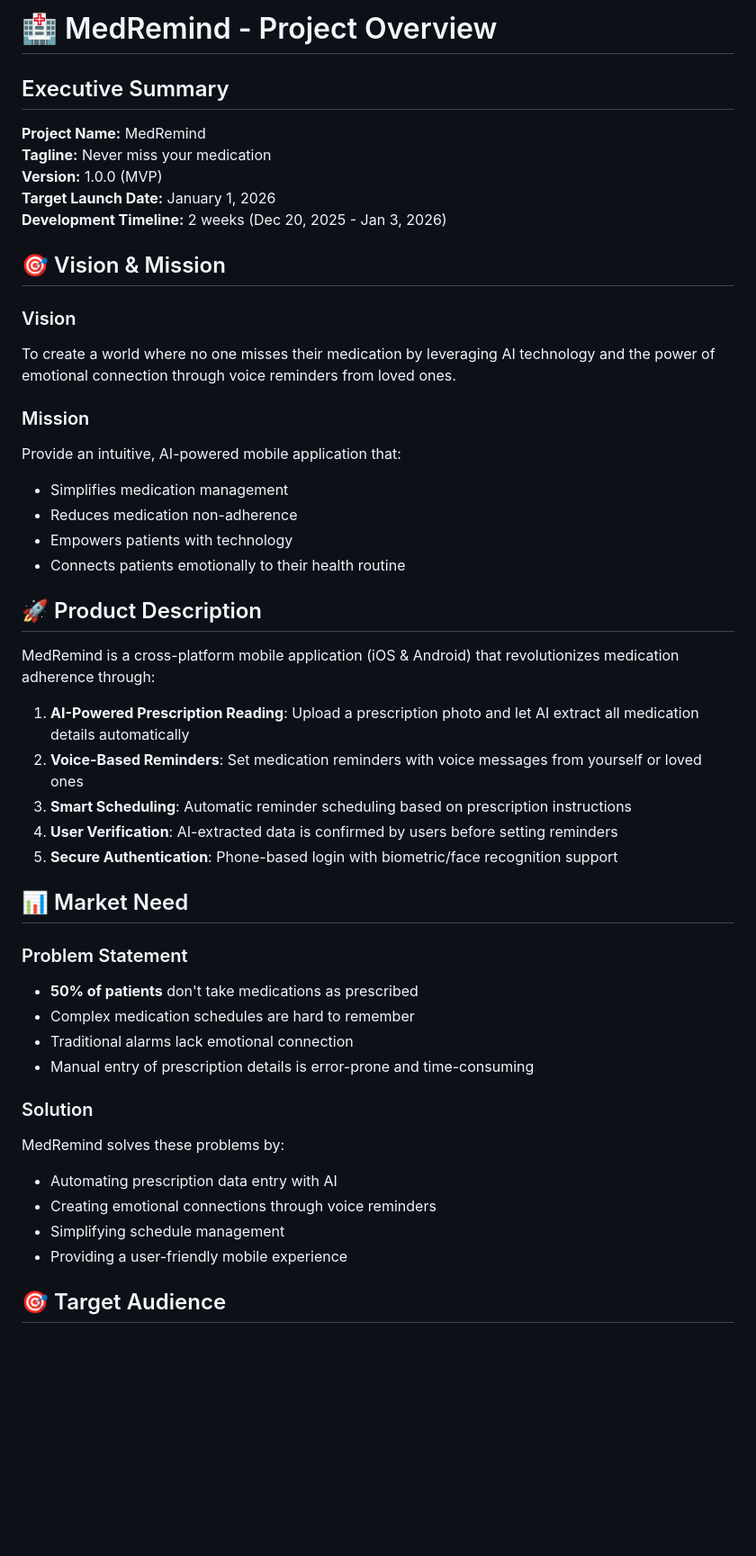
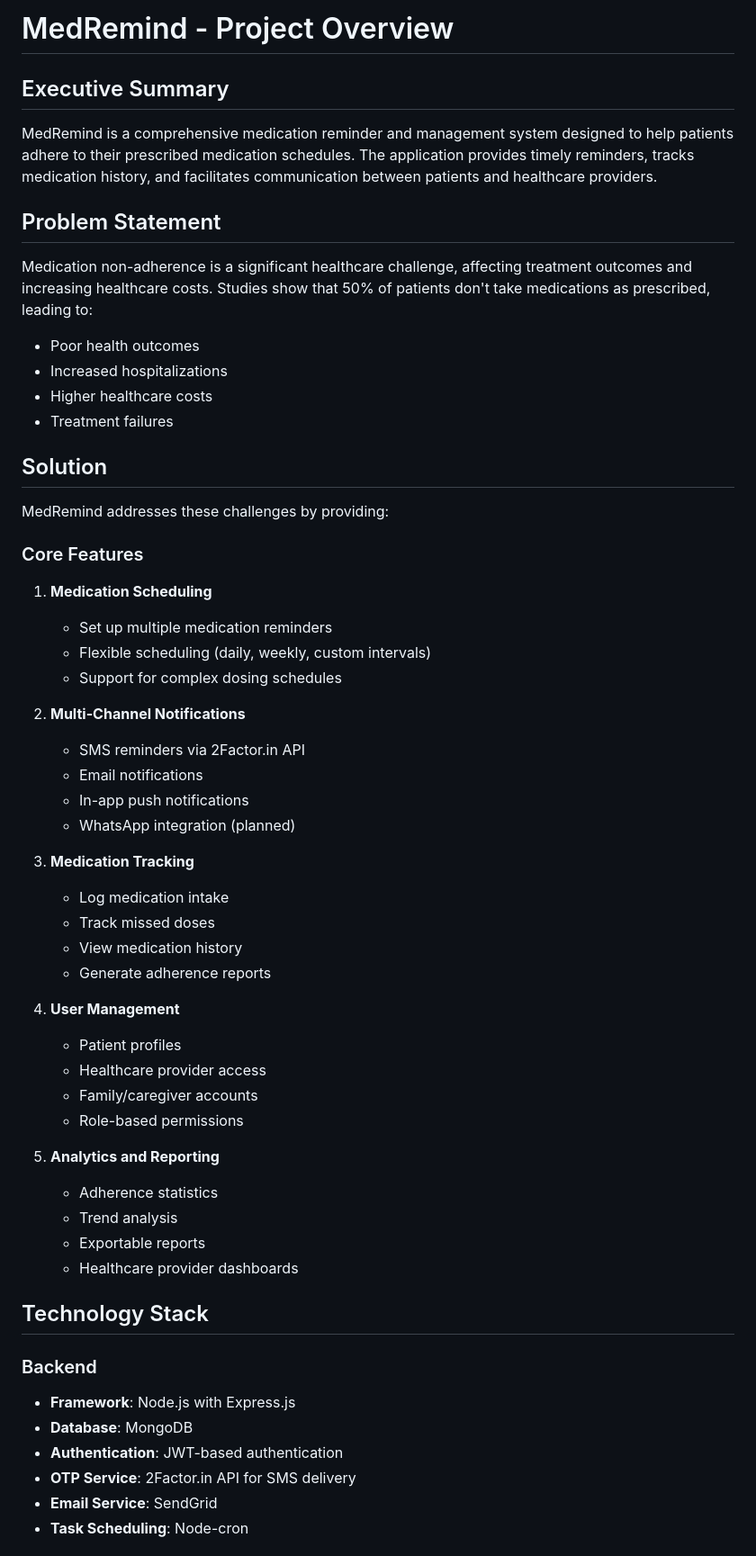
Before and after one commit to rajibmahata/MedRemind, a Markdown page: docs/01-project-overview.md, the part around one of its changes. Shown at 90% size. Rendered like a GitHub page; blank space fills up the shorter version.

```diff
--- a/docs/01-project-overview.md
+++ b/docs/01-project-overview.md
@@ -1,48 +1,59 @@
-# 🏥 MedRemind - Project Overview
+# MedRemind - Project Overview
 
 ## Executive Summary
 
-**Project Name:** MedRemind
-**Tagline:** Never miss your medication
-**Version:** 1.0.0 (MVP)
-**Target Launch Date:** January 1, 2026
-**Development Timeline:** 2 weeks (Dec 20, 2025 - Jan 3, 2026)
+MedRemind is a comprehensive medication reminder and management system designed to help patients adhere to their prescribed medication schedules. The application provides timely reminders, tracks medication history, and facilitates communication between patients and healthcare providers.
 
-## 🎯 Vision & Mission
+## Problem Statement
 
-### Vision
-To create a world where no one misses their medication by leveraging AI technology and the power of emotional connection through voice reminders from loved ones.
+Medication non-adherence is a significant healthcare challenge, affecting treatment outcomes and increasing healthcare costs. Studies show that 50% of patients don't take medications as prescribed, leading to:
+- Poor health outcomes
+- Increased hospitalizations
+- Higher healthcare costs
+- Treatment failures
 
-### Mission
-Provide an intuitive, AI-powered mobile application that:
-- Simplifies medication management
-- Reduces medication non-adherence
-- Empowers patients with technology
-- Connects patients emotionally to their health routine
+## Solution
 
-## 🚀 Product Description
+MedRemind addresses these challenges by providing:
 
-MedRemind is a cross-platform mobile application (iOS & Android) that revolutionizes medication adherence through:
+### Core Features
 
-1. **AI-Powered Prescription Reading**: Upload a prescription photo and let AI extract all medication details automatically
-2. **Voice-Based Reminders**: Set medication reminders with voice messages from yourself or loved ones
-3. **Smart Scheduling**: Automatic reminder scheduling based on prescription instructions
-4. **User Verification**: AI-extracted data is confirmed by users before setting reminders
-5. **Secure Authentication**: Phone-based login with biometric/face recognition support
+1. **Medication Scheduling**
+   - Set up multiple medication reminders
+   - Flexible scheduling (daily, weekly, custom intervals)
+   - Support for complex dosing schedules
 
-## 📊 Market Need
+2. **Multi-Channel Notifications**
+   - SMS reminders via 2Factor.in API
+   - Email notifications
+   - In-app push notifications
+   - WhatsApp integration (planned)
 
-### Problem Statement
-- **50% of patients** don't take medications as prescribed
-- Complex medication schedules are hard to remember
-- Traditional alarms lack emotional connection
-- Manual entry of prescription details is error-prone and time-consuming
+3. **Medication Tracking**
+   - Log medication intake
+   - Track missed doses
+   - View medication history
+   - Generate adherence reports
 
-### Solution
-MedRemind solves these problems by:
-- Automating prescription data entry with AI
-- Creating emotional connections through voice reminders
-- Simplifying schedule management
-- Providing a user-friendly mobile experience
+4. **User Management**
+   - Patient profiles
+   - Healthcare provider access
+   - Family/caregiver accounts
+   - Role-based permissions
 
-## 🎯 Target Audience
+5. **Analytics and Reporting**
+   - Adherence statistics
+   - Trend analysis
+   - Exportable reports
+   - Healthcare provider dashboards
+
+## Technology Stack
+
+### Backend
+- **Framework**: Node.js with Express.js
+- **Database**: MongoDB
+- **Authentication**: JWT-based authentication
+- **OTP Service**: 2Factor.in API for SMS delivery
+- **Email Service**: SendGrid
+- **Task Scheduling**: Node-cron
+
```
Also changed, not shown: other parts of docs/01-project-overview.md (+132 -244 lines).
